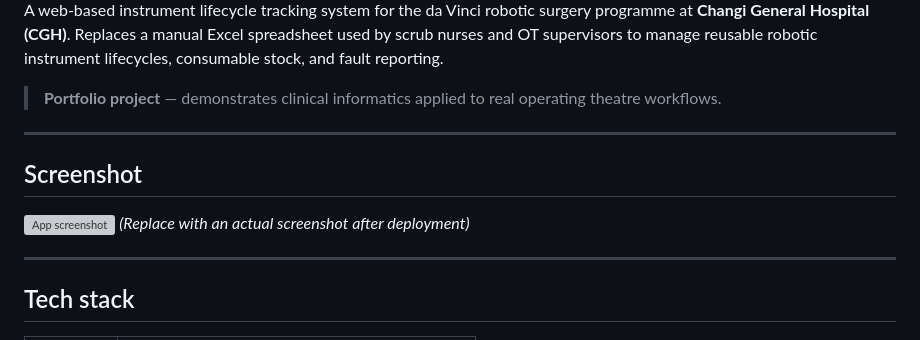
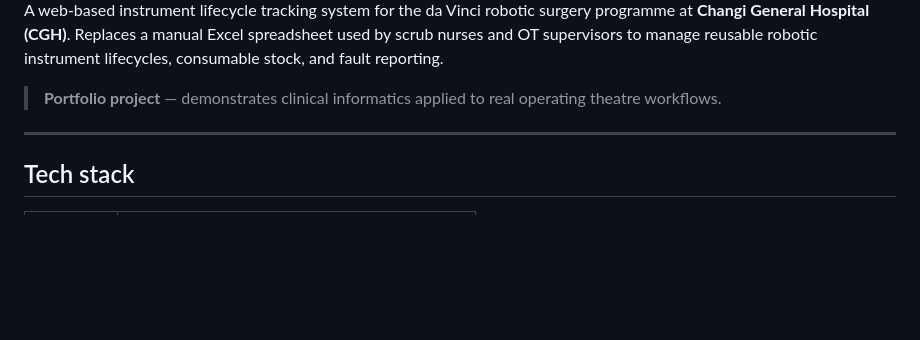
Before and after one commit to JimLTC/robotic-tracker, a Markdown page: README.md, the part around one of its changes. Rendered like a GitHub page; blank space fills up the shorter version; grey boxes are pictures that could not be loaded.

```diff
--- a/README.md
+++ b/README.md
@@ -3,13 +4,6 @@
 A web-based instrument lifecycle tracking system for the da Vinci robotic surgery programme at **Changi General Hospital (CGH)**. Replaces a manual Excel spreadsheet used by scrub nurses and OT supervisors to manage reusable robotic instrument lifecycles, consumable stock, and fault reporting.
 
 > **Portfolio project** — demonstrates clinical informatics applied to real operating theatre workflows.
-
----
-
-## Screenshot
-
-![App screenshot](screenshot.png)
-*(Replace with an actual screenshot after deployment)*
 
 ---
 
```
Also changed, not shown: other parts of README.md (+1 -0 lines).
